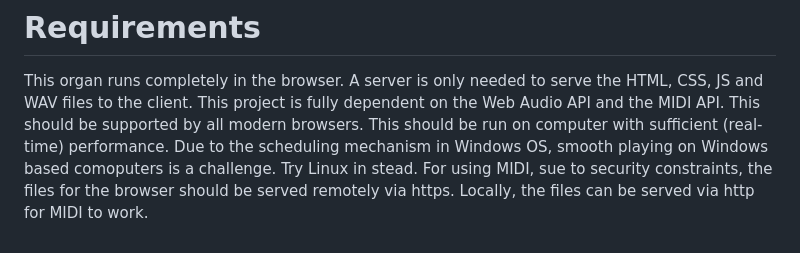
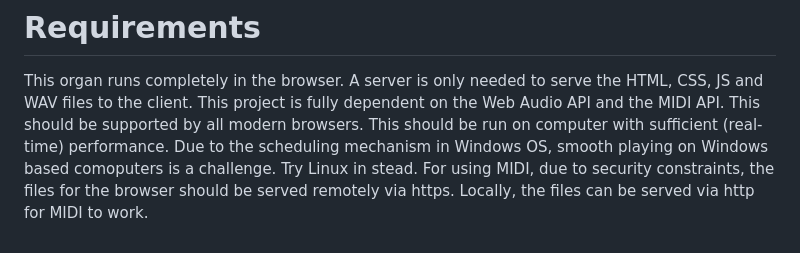
Before and after one commit to pieter-v-n/WebHammond, a Markdown page: README.md, the part around the change. Rendered like a GitHub page.

```diff
--- a/README.md
+++ b/README.md
@@ -23,4 +23,4 @@ The project is still in prototyping mode. The following is still to be done:
 This organ runs completely in the browser. A server is only needed to serve the HTML, CSS, JS and WAV files to the client.
 This project is fully dependent on the Web Audio API and the MIDI API. This should be supported by all modern browsers.
 This should be run on computer with sufficient (real-time) performance. Due to the scheduling mechanism in Windows OS, smooth playing on Windows based comoputers is a challenge. Try Linux in stead.
-For using MIDI, sue to security constraints, the files for the browser should be served remotely via https. Locally, the files can be served via http for MIDI to work.
+For using MIDI, due to security constraints, the files for the browser should be served remotely via https. Locally, the files can be served via http for MIDI to work.
```
